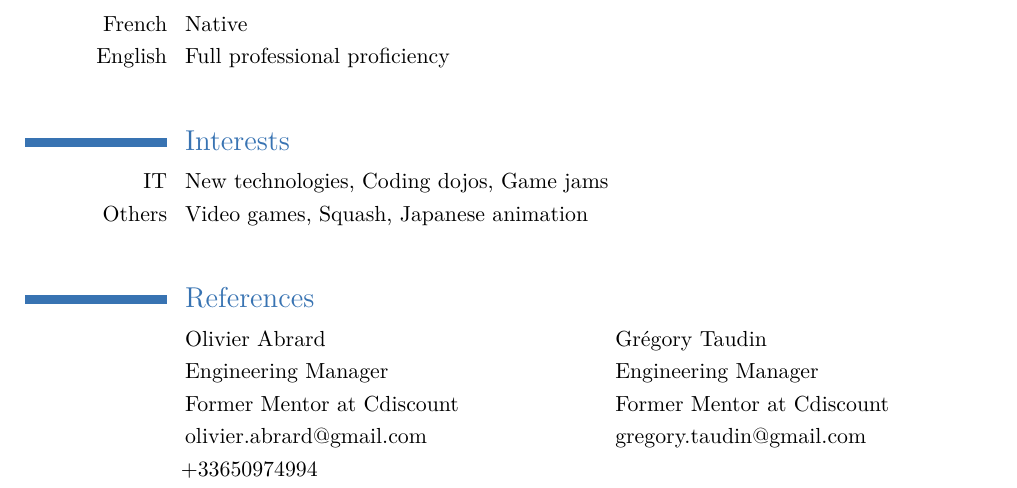
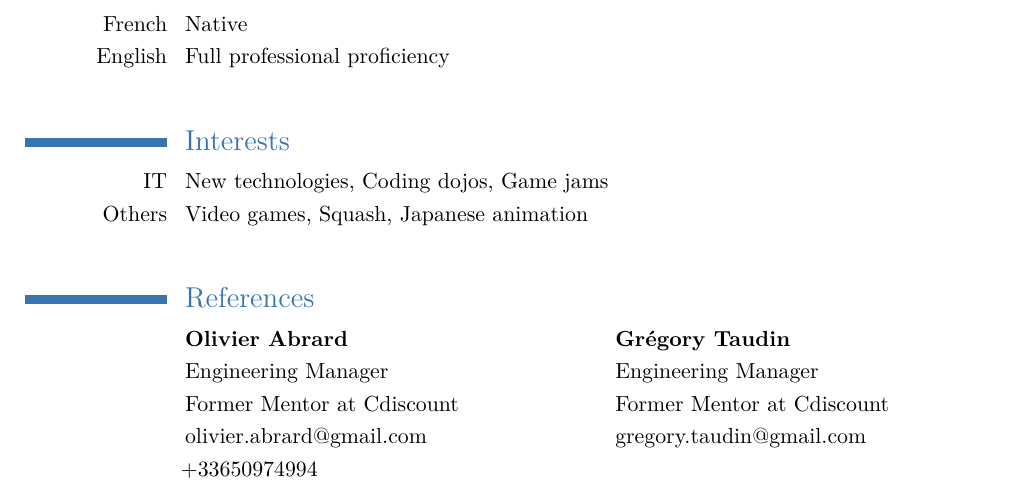
Before and after one commit to epayet/cv, a LaTeX CV (cv.tex): part of page 2 of 2, cut so that both start at the same text. Compiled offline with pdfLaTeX.

Commit message:
add skill, page of and finalized content

```diff
--- a/cv.tex
+++ b/cv.tex
@@ -5,6 +5,9 @@
 \usepackage[utf8]{inputenc}
 \usepackage{textcomp}
 \usepackage[top=1.5cm, bottom=1.5cm, left=2cm, right=2cm]{geometry}
+
+\usepackage{lastpage}
+\rfoot{\addressfont\itshape\textcolor{gray}{Page \thepage\ of \pageref{LastPage}}}
 
 %\usepackage[french]{babel}     % prend en charge les spécificités du français
 
@@ -156,7 +159,7 @@
 %Available upon request
 \renewcommand{\listitemsymbol}{} % Changes the symbol used for lists
 
-\cvlistdoubleitem{Olivier Abrard}{Grégory Taudin}
+\cvlistdoubleitem{\textbf{Olivier Abrard}}{\textbf{Grégory Taudin}}
 \cvlistdoubleitem{Engineering Manager}{Engineering Manager}
 \cvlistdoubleitem{Former Mentor at Cdiscount}{Former Mentor at Cdiscount}
 \cvlistdoubleitem{\href{mailto:olivier.abrard@gmail.com}{olivier.abrard@gmail.com}}{\href{mailto:gregory.taudin@gmail.com}{gregory.taudin@gmail.com}}
```
Also changed, not shown: Makefile, cv.pdf, cv.tex (1 more changed lines).
